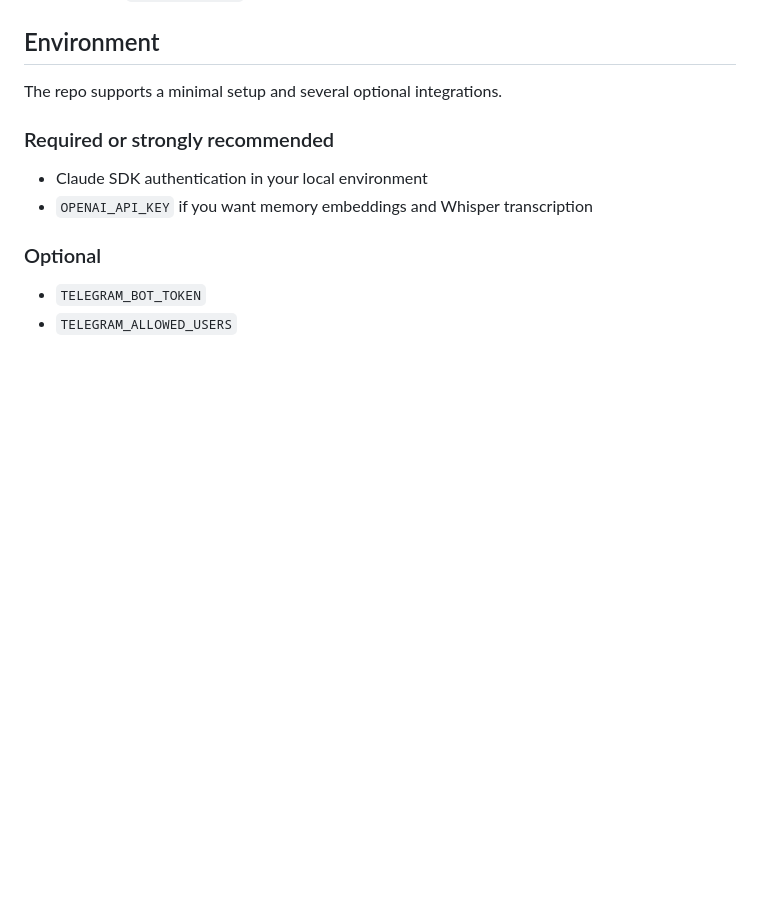
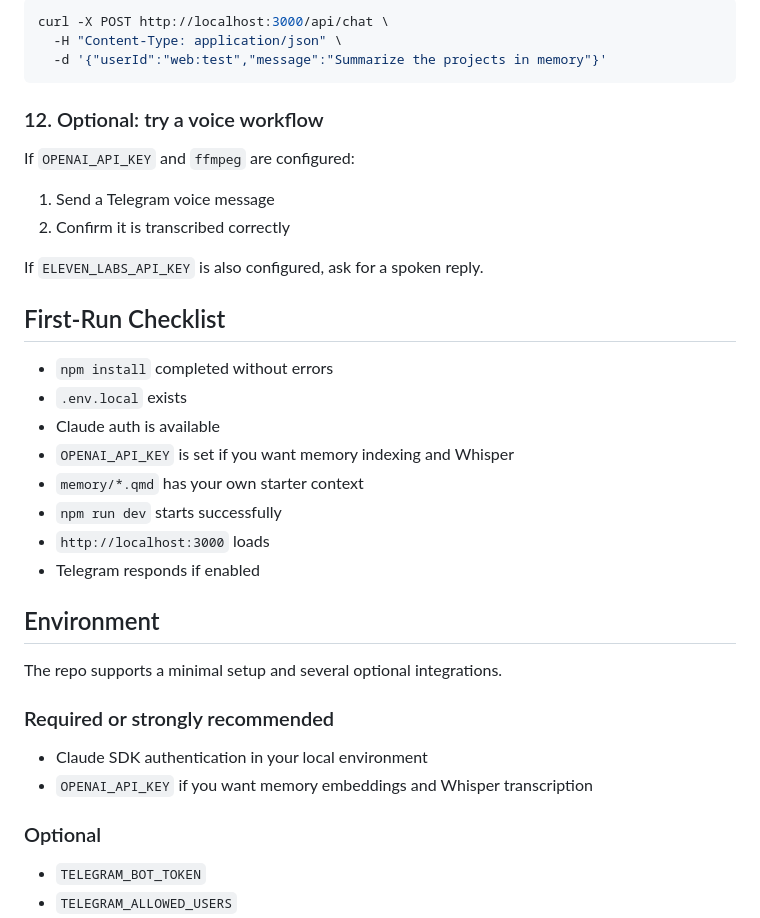
Before and after one commit to byte-ai-assistant/lightweight-agent, a Markdown page: README.md, the part around one of its changes. Rendered like a GitHub page; blank space fills up the shorter version.

````diff
--- a/README.md
+++ b/README.md
@@ -128,3 +279,29 @@ npm run dev
+```bash
+curl -X POST http://localhost:3000/api/chat \
+  -H "Content-Type: application/json" \
+  -d '{"userId":"web:test","message":"Summarize the projects in memory"}'
+```
+
+### 12. Optional: try a voice workflow
+
+If `OPENAI_API_KEY` and `ffmpeg` are configured:
+
+1. Send a Telegram voice message
+2. Confirm it is transcribed correctly
+
+If `ELEVEN_LABS_API_KEY` is also configured, ask for a spoken reply.
+
+## First-Run Checklist
+
+- `npm install` completed without errors
+- `.env.local` exists
+- Claude auth is available
+- `OPENAI_API_KEY` is set if you want memory indexing and Whisper
+- `memory/*.qmd` has your own starter context
+- `npm run dev` starts successfully
+- `http://localhost:3000` loads
+- Telegram responds if enabled
+
 ## Environment
 
 The repo supports a minimal setup and several optional integrations.
````
Also changed, not shown: other parts of README.md (+151 -0 lines).
